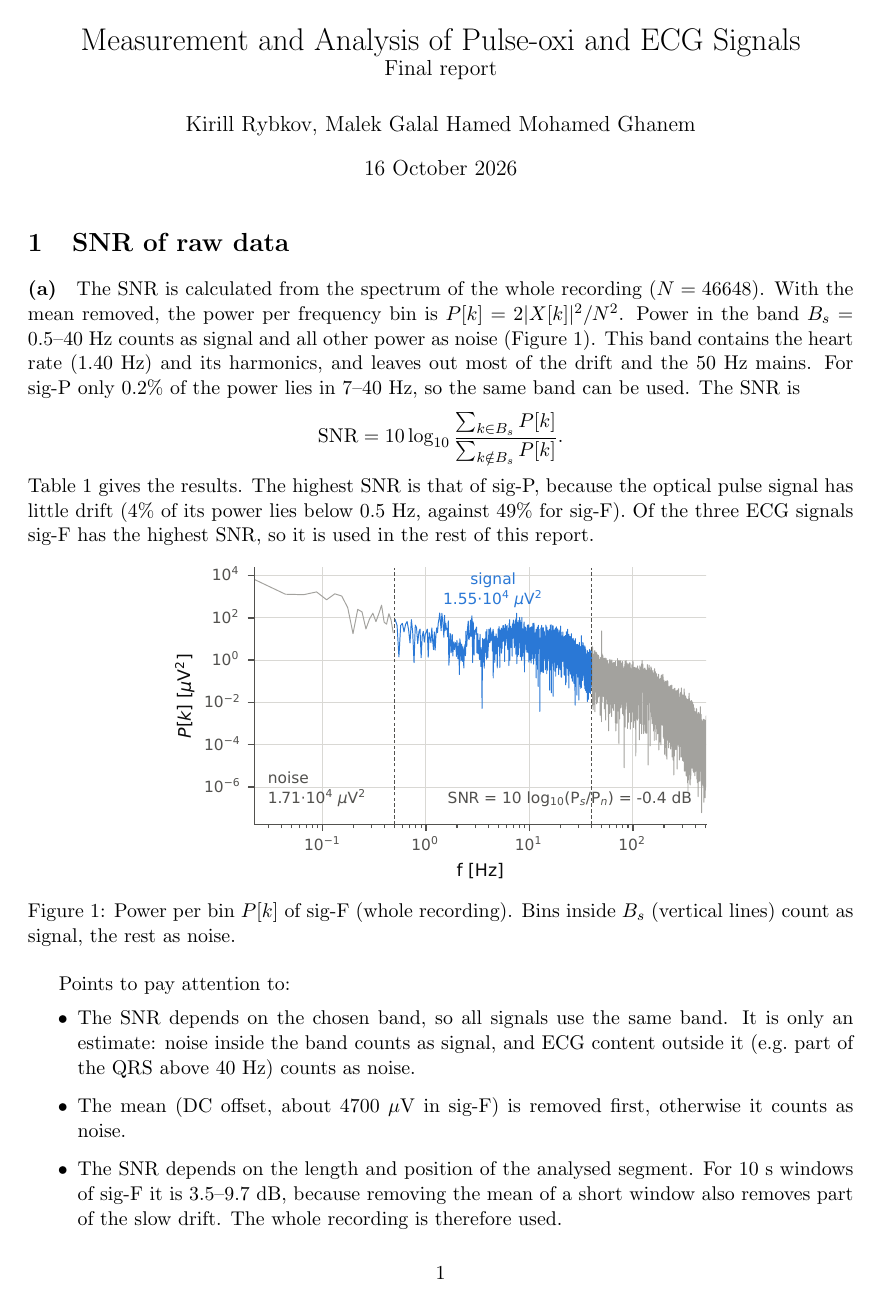
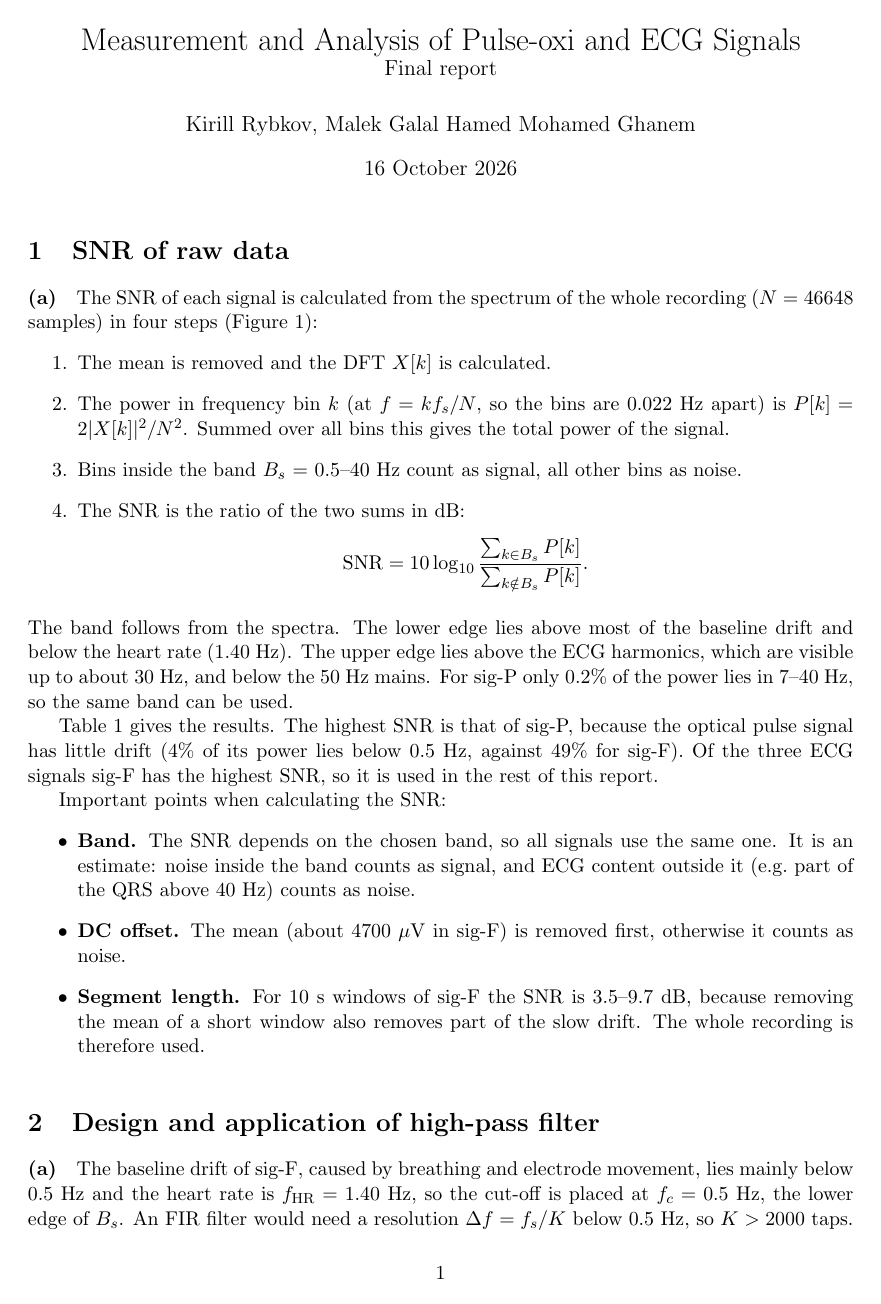
Before and after one commit to krlberg/ECG-Final-Report, a LaTeX document (main.tex): page 1 of 6 before the commit and page 1 of 7 after it. Compiled offline with pdfLaTeX.

Commit message:
1a: SNR method as steps, band motivation, reworded points; Fig. 1 shows all four signals
Co-Authored-By: Claude Opus 5.5 <noreply@anthropic.com>

```diff
--- a/main.tex
+++ b/main.tex
@@ -23,18 +23,38 @@
 
 % Manual 2.3.1a Calculate the SNR for all four signals and tabulate them. Show using a figure
 % how you calculated SNR. Comment on the important points to pay attention in calculating SNR.
-\paragraph{(a)} The SNR is calculated from the spectrum of the whole recording ($N = 46648$).
-With the mean removed, the power per frequency bin is $P[k] = 2|X[k]|^2/N^2$. Power in the band
-$B_s$ = 0.5--40~Hz counts as signal and all other power as noise (Figure~\ref{fig:snr}). This band
-contains the heart rate (1.40~Hz) and its harmonics, and leaves out most of the drift and the
-50~Hz mains. For sig-P only 0.2\% of the power lies in 7--40~Hz, so the same band can be used. The SNR is
-\[
-  \mathrm{SNR} = 10\log_{10}\frac{\sum_{k \in B_s} P[k]}{\sum_{k \notin B_s} P[k]}.
-\]
-Table~\ref{tab:snr} gives the results. The highest SNR is that of sig-P, because the optical pulse signal has little drift (4\% of its power lies below 0.5~Hz, against 49\% for sig-F). Of the three ECG signals sig-F has the highest SNR, so it is used in the rest of this report.
+\paragraph{(a)} The SNR of each signal is calculated from the spectrum of the whole recording
+($N = 46648$ samples) in four steps (Figure~\ref{fig:snr}):
+\begin{enumerate}
+  \item The mean is removed and the DFT $X[k]$ is calculated.
+  \item The power in frequency bin $k$ (at $f = k f_s/N$, so the bins are 0.022~Hz apart) is
+        $P[k] = 2|X[k]|^2/N^2$. Summed over all bins this gives the total power of the signal.
+  \item Bins inside the band $B_s$ = 0.5--40~Hz count as signal, all other bins as noise.
+  \item The SNR is the ratio of the two sums in dB:
+        \[
+          \mathrm{SNR} = 10\log_{10}\frac{\sum_{k \in B_s} P[k]}{\sum_{k \notin B_s} P[k]}.
+        \]
+\end{enumerate}
+The band follows from the spectra. The lower edge lies above most of the baseline drift and
+below the heart rate (1.40~Hz). The upper edge lies above the ECG harmonics, which are visible up
+to about 30~Hz, and below the 50~Hz mains. For sig-P only 0.2\% of the power lies in 7--40~Hz,
+so the same band can be used.
+
+Table~\ref{tab:snr} gives the results. The highest SNR is that of sig-P, because the optical
+pulse signal has little drift (4\% of its power lies below 0.5~Hz, against 49\% for sig-F). Of the
+three ECG signals sig-F has the highest SNR, so it is used in the rest of this report.
+
+Important points when calculating the SNR:
+\begin{itemize}
+  \item \textbf{Band.} The SNR depends on the chosen band, so all signals use the same one. It is
+        an estimate: noise inside the band counts as signal, and ECG content outside it (e.g.\
+        part of the QRS above 40~Hz) counts as noise.
+  \item \textbf{DC offset.} The mean (about 4700~$\mu$V in sig-F) is removed first, otherwise it
+        counts as noise.
+  \item \textbf{Segment length.} For 10~s windows of sig-F the SNR is 3.5--9.7~dB, because
+        removing the mean of a short window also removes part of the slow drift. The whole
+        recording is therefore used.
+\end{itemize}
 
 \begin{figure}[!htb]
   \centering
-  \includegraphics[width=0.65\textwidth]{snr_F}
-  \caption{Power per bin $P[k]$ of sig-F (whole recording). Bins inside $B_s$ (vertical lines) count as
-  signal, the rest as noise.}
@@ -59,19 +83,6 @@ Table~\ref{tab:snr} gives the results. The highest SNR is that of sig-P, because
     \bottomrule
   \end{tabular}
 \end{table}
-
-
-Points to pay attention to:
-\begin{itemize}
-  \item The SNR depends on the chosen band, so all signals use the same band. It is only an
-        estimate: noise inside the band counts as signal, and ECG content outside it (e.g.\ part
-        of the QRS above 40~Hz) counts as noise.
-  \item The mean (DC offset, about 4700~$\mu$V in sig-F) is removed first, otherwise it counts
-        as noise.
-  \item The SNR depends on the length and position of the analysed segment. For 10~s windows of
-        sig-F it is 3.5--9.7~dB, because removing the mean of a short window also removes part of
-        the slow drift. The whole recording is therefore used.
-\end{itemize}
 
 % =====================================================================
 \section{Design and application of high-pass filter}\label{sec:hp}
```
Also changed, not shown: CLAUDE.md (+4 -0 lines), code/q1a_snr.py (+24 -21 lines), figures/snr_F.pdf (deleted), figures/snr_all.pdf (added), main.tex (4 more changed lines).
